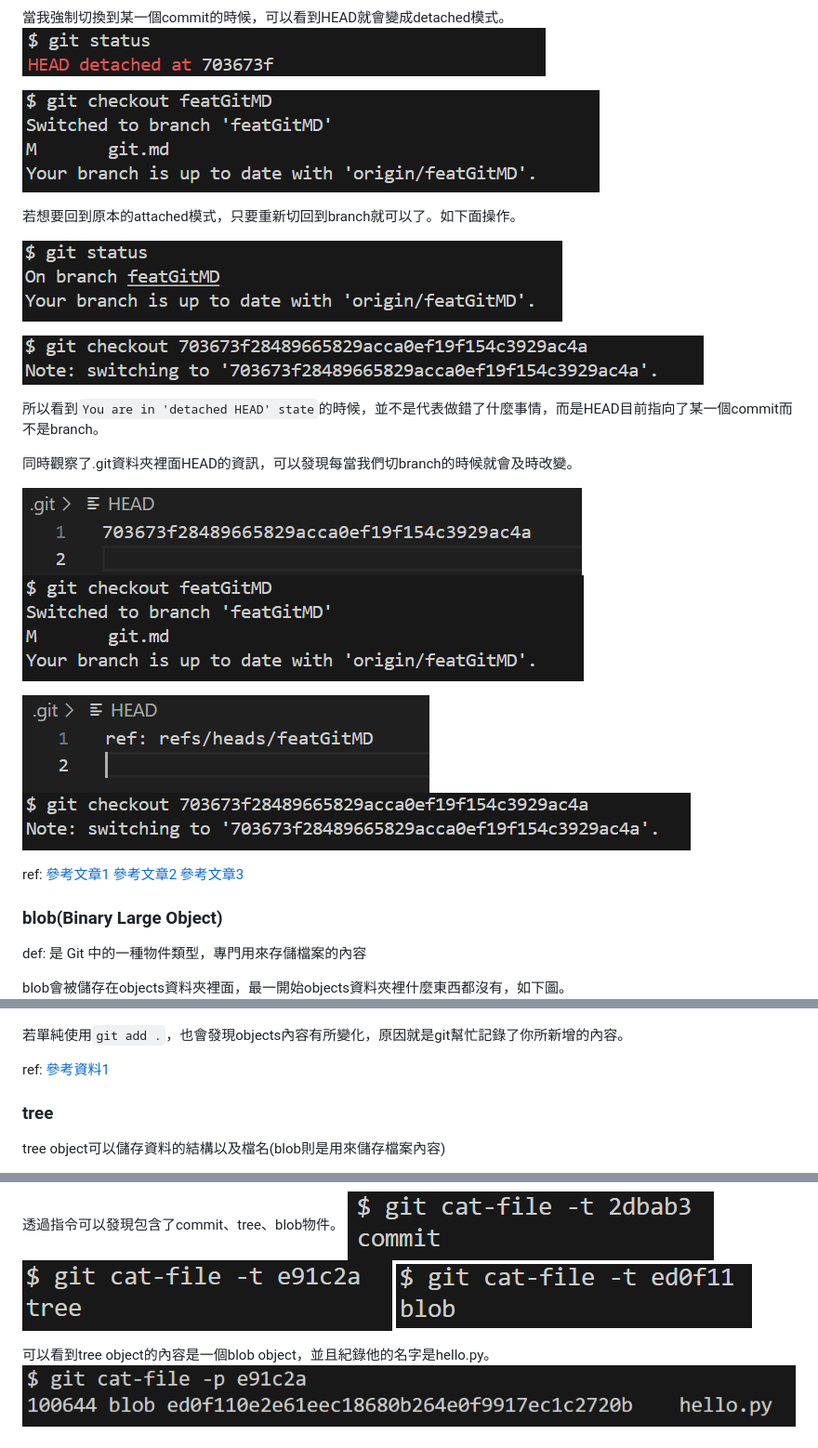
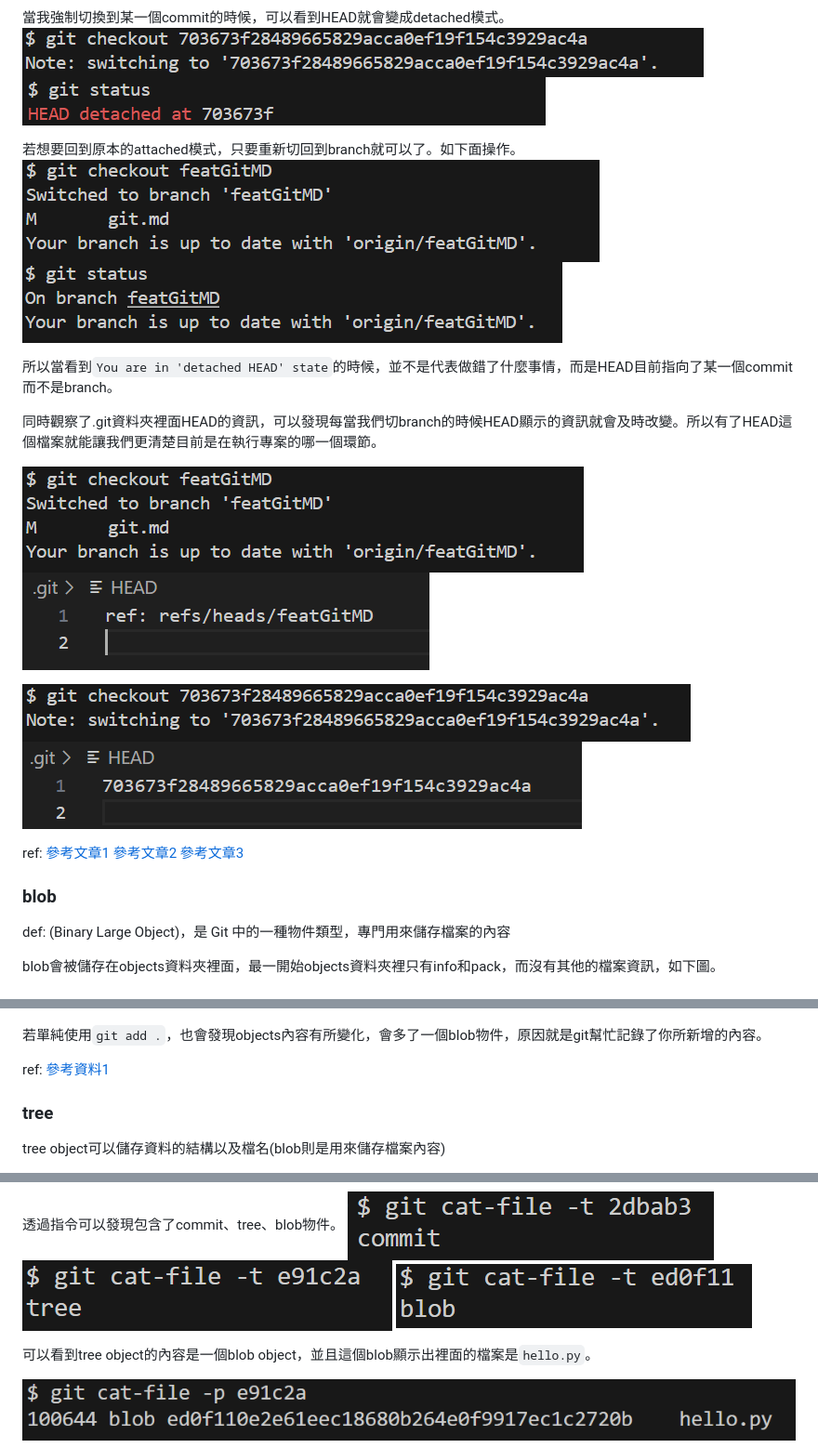
Before and after one commit to Kenwu2001/git-practice, a Markdown page: git.md, 3 parts joined by grey strips. Shown at 93% size. Rendered like a GitHub page.

````diff
--- a/git.md
+++ b/git.md
@@ -41,38 +50,33 @@ ref: refs/heads/master
 ![alt text](images/2.png)
 
 當我強制切換到某一個commit的時候，可以看到HEAD就會變成detached模式。
+![alt text](images/6.png)
 ![alt text](images/3.png)
 
+若想要回到原本的attached模式，只要重新切回到branch就可以了。如下面操作。
 ![alt text](images/4.png)
-
-若想要回到原本的attached模式，只要重新切回到branch就可以了。如下面操作。
-
 ![alt text](images/5.png)
 
-![alt text](images/6.png)
+所以當看到```You are in 'detached HEAD' state```的時候，並不是代表做錯了什麼事情，而是HEAD目前指向了某一個commit而不是branch。
 
+同時觀察了.git資料夾裡面HEAD的資訊，可以發現每當我們切branch的時候HEAD顯示的資訊就會及時改變。所以有了HEAD這個檔案就能讓我們更清楚目前是在執行專案的哪一個環節。
 
+![alt text](images/8.png)
+![alt text](images/9.png)
 
-所以看到```You are in 'detached HEAD' state```的時候，並不是代表做錯了什麼事情，而是HEAD目前指向了某一個commit而不是branch。
-
-同時觀察了.git資料夾裡面HEAD的資訊，可以發現每當我們切branch的時候就會及時改變。
-
+![alt text](images/10.png)
 ![alt text](images/7.png)
-![alt text](images/8.png)
-
-![alt text](images/9.png)
-![alt text](images/10.png)
 
 ref:
 [參考文章1](https://blog.simonxander.tw/2023/12/dot-git-folder-part-1.html)
 [參考文章2](https://www.git-tower.com/learn/git/glossary/head)
 [參考文章3](https://blog.git-init.com/what-is-head-in-git/)
 
-### blob(Binary Large Object)
+### blob
 
-def: 是 Git 中的一種物件類型，專門用來存儲檔案的內容
+def: (Binary Large Object)，是 Git 中的一種物件類型，專門用來儲存檔案的內容
 
-blob會被儲存在objects資料夾裡面，最一開始objects資料夾裡什麼東西都沒有，如下圖。
+blob會被儲存在objects資料夾裡面，最一開始objects資料夾裡只有info和pack，而沒有其他的檔案資訊，如下圖。
 ![alt text](images/11.png)
 
 假如我commit一個新的檔案之後，就會出現變化。以下是新增一個hello.py檔案並且commit後的結果。
@@ -84,7 +88,7 @@ blob會被儲存在objects資料夾裡面，最一開始objects資料夾裡什
 ![alt text](images/14.png)
 ![alt text](images/15.png)
 
-若單純使用```git add .```，也會發現objects內容有所變化，原因就是git幫忙記錄了你所新增的內容。
+若單純使用```git add .```，也會發現objects內容有所變化，會多了一個blob物件，原因就是git幫忙記錄了你所新增的內容。
 
 ref:
 [參考資料1](https://blog.simonxander.tw/2023/12/dot-git-folder-part-2.html)
@@ -101,7 +105,8 @@ tree object可以儲存資料的結構以及檔名(blob則是用來儲存檔案
 ![alt text](images/18.png)
 ![alt text](images/19.png)
 
-可以看到tree object的內容是一個blob object，並且紀錄他的名字是hello.py。
+可以看到tree object的內容是一個blob object，並且這個blob顯示出裡面的檔案是```hello.py```。
+
 ![alt text](images/20.png)
 
 ref:
````
Also changed, not shown: other parts of git.md (+13 -4 lines).
